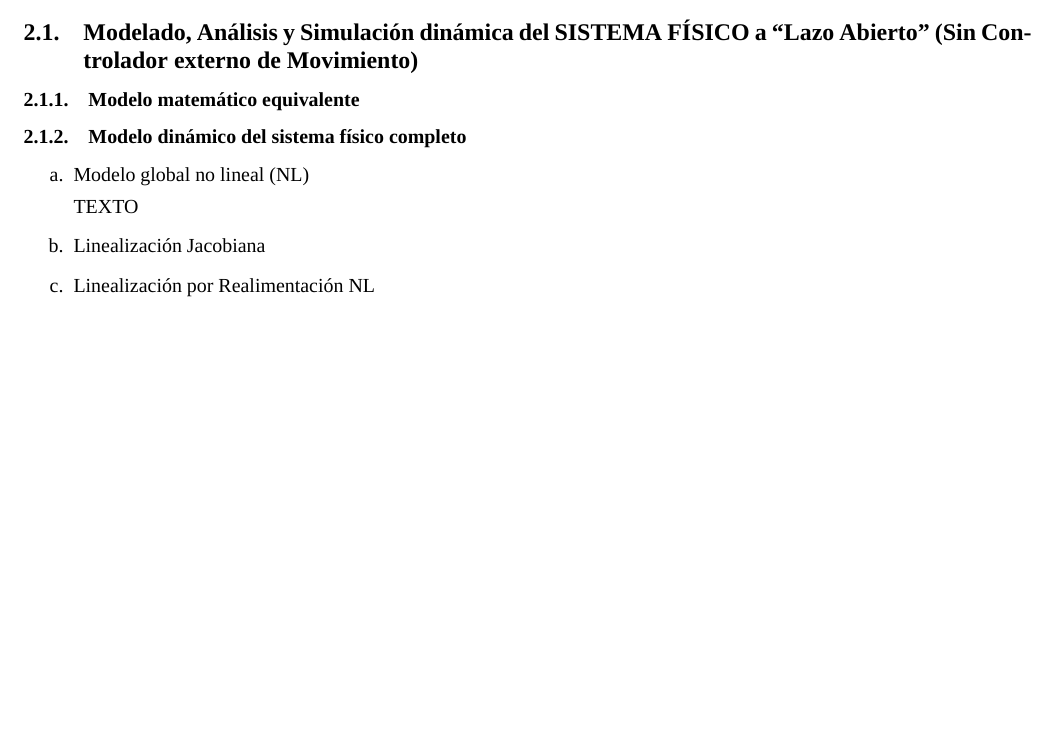
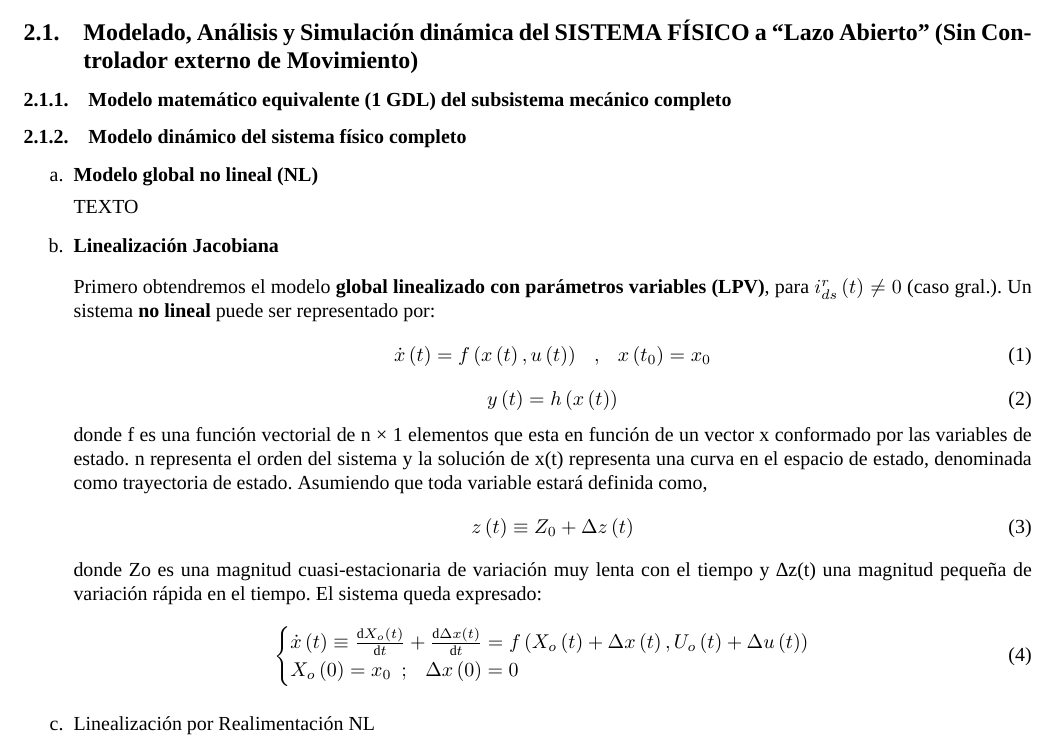
Before and after one commit to guari12/AyME2, a LaTeX document (Informe/Informe.tex): part of page 2 of 2 before the commit and part of page 2 of 3 after it, cut so that both start at the same text, the shorter picture padded with empty space. Compiled offline with XeLaTeX; a missing font is replaced by an installed copy or a similar font.

Commit message:
subir lo del informe

```diff
--- a/Informe/Informe.tex
+++ b/Informe/Informe.tex
@@ -45,16 +45,47 @@ Al final del resumen empezamos con el resto del informe
 
 \section{Desarrollo}
 \subsection{Modelado, Análisis y Simulación dinámica del SISTEMA FÍSICO a “Lazo Abierto” (Sin Controlador externo de Movimiento)}
-\subsubsection{Modelo matemático equivalente}
+\subsubsection{Modelo matemático equivalente (1 GDL) del subsistema mecánico completo}
+
+
+
 \subsubsection{Modelo dinámico del sistema físico completo}
 
 \begin{enumerate}
     \renewcommand{\theenumi}{\alph{enumi}} %Letras minúsculas
-    \item Modelo global no lineal (NL)
+    \item \textbf{Modelo global no lineal (NL)}
 
     TEXTO
 
-    \item Linealización Jacobiana
+    \item \textbf{Linealización Jacobiana}
+    \vspace{0.3cm}
+    \\Primero obtendremos el modelo \textbf{global linealizado con parámetros variables (LPV)}, para $ i_{ds}^{r}\left( t \right ) \neq 0 $ (caso gral.).
+    Un sistema \textbf{no lineal} puede ser representado por:
+    \begin{equation}
+        \dot{x}\left ( t \right )= f\left ( x\left ( t \right ),u\left ( t \right ) \right ) \ \ \ ,\ \ \ x\left ( t_{0} \right )=x_{0}
+    \end{equation}
+    \begin{equation}
+        y\left ( t \right )=h\left ( x\left ( t \right ) \right )
+    \end{equation}
+    donde f es una función vectorial de n × 1 elementos que esta en función de un vector x conformado por las variables de estado.
+    n representa el orden del sistema y la solución de x(t) representa una curva en el espacio de estado, denominada como trayectoria de estado.
+    Asumiendo que toda variable estará definida como,
+    \begin{equation}
+        z\left ( t \right )\equiv Z_{0} + \Delta z\left ( t \right )
+    \end{equation}
+    donde Zo es una magnitud cuasi-estacionaria de variación muy lenta con el tiempo y ∆z(t) una magnitud pequeña de variación rápida en el tiempo.
+    El sistema queda expresado:
+    \begin{equation}
+        \begin{cases}
+            \dot{x}\left ( t \right )\equiv
+            \frac{\mathrm{d} X_{o}\left ( t \right )}{\mathrm{d} t}+
+            \frac{\mathrm{d} \Delta x\left ( t \right )}{\mathrm{d} t}
+            =
+            f\left ( X_{o}\left ( t \right )+\Delta x\left ( t \right ),U_{o}\left ( t \right )+\Delta u\left ( t \right ) \right )
+            \\
+            X_{o}\left ( 0 \right )=x_{0}\ \ ;\ \ \ \Delta x\left ( 0 \right )=0
+        \end{cases}
+    \end{equation}
+
     \item Linealización por Realimentación NL
-    \subitem Determinación de la Restricción o Ley de Control mínima
-    \subitem Restricción o Ley de Control complementaria mínima en el eje q
+    \begin{itemize}
```
Also changed, not shown: Informe/Informe.pdf, Informe/Informe.tex (3 more changed lines), 1 other file.
